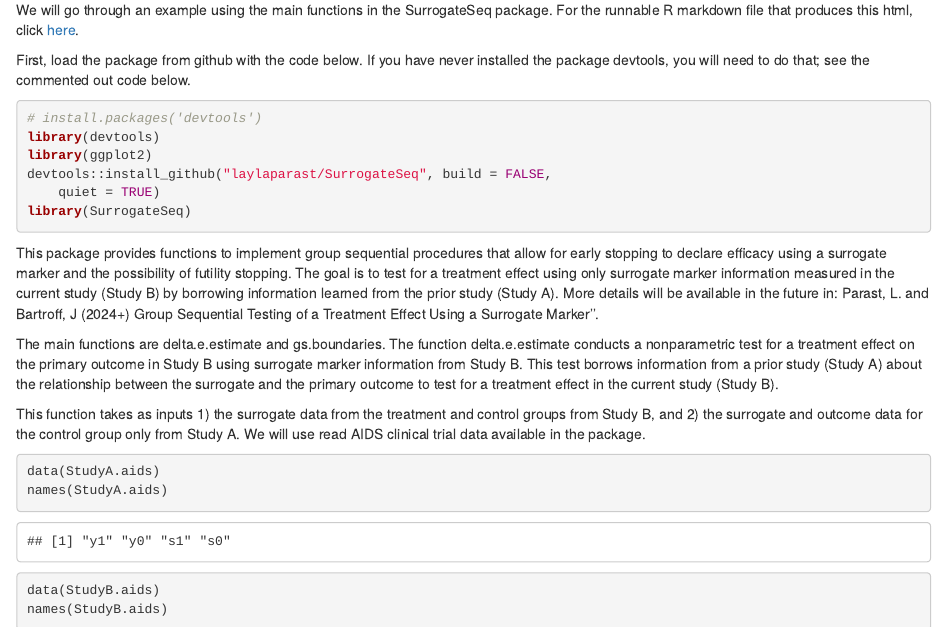
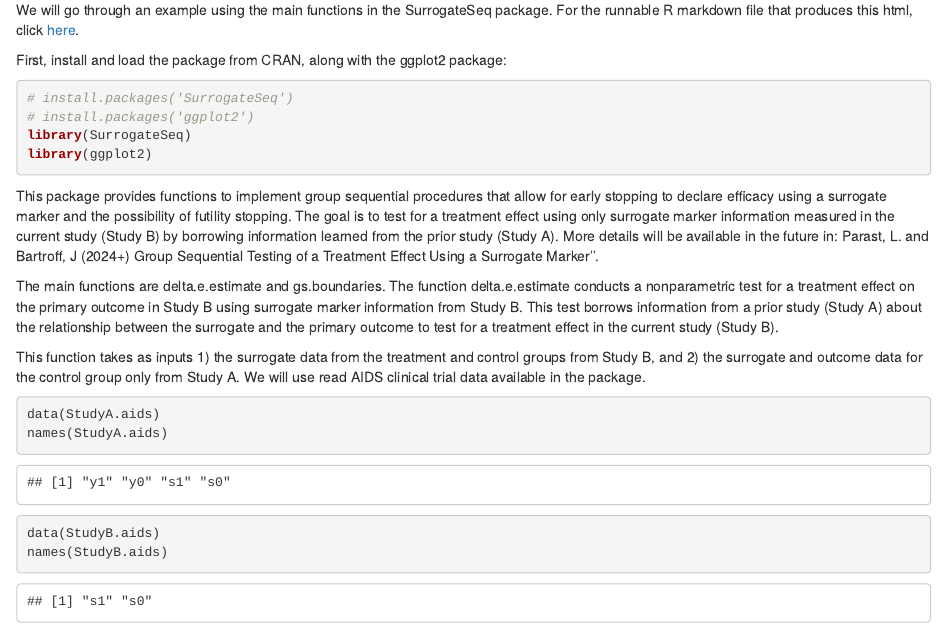
Before and after one commit to laylaparast/SurrogateSeq, an R Markdown document (SurrogateSeq_tutorial.Rmd): the page in a window 1100 px wide, from 100 px down, and a second part further down, joined at a grey line. The pictures show the output file SurrogateSeq_tutorial.html that the author committed with the source, opened offline.

Commit message:
Add files via upload

````diff
--- a/SurrogateSeq_tutorial.Rmd
+++ b/SurrogateSeq_tutorial.Rmd
@@ -10,15 +10,13 @@ knitr::opts_chunk$set(fig.width=7, warning=FALSE, tidy=TRUE, tidy.opts=list(widt
 ```
 We will go through an example using the main functions in the SurrogateSeq package. For the runnable R markdown file that produces this html, click [here](https://github.com/laylaparast/SurrogateSeq/blob/main/SurrogateSeq_tutorial.Rmd).
 
-First, load the package from github with the code below. If you have never installed the package devtools, you will need to do that; see the commented out code below.
+First, install and load the package from CRAN, along with the ggplot2 package:
 
 ```{r results = "hide", message=FALSE}
-#install.packages("devtools")
-library(devtools)
+#install.packages("SurrogateSeq")
+#install.packages("ggplot2")
+library(SurrogateSeq)
 library(ggplot2)
-devtools::install_github("laylaparast/SurrogateSeq", build = FALSE,  quiet = TRUE)
-library(SurrogateSeq)
-
 ```
 
 This package provides functions to implement group sequential procedures that allow for early stopping to declare efficacy using a surrogate marker and the possibility of futility stopping. The goal is to test for a treatment effect using only surrogate marker information measured in the current study (Study B) by borrowing information learned from the prior study (Study A). More details will be available in the future in: Parast, L. and Bartroff, J (2024+) Group Sequential Testing of a Treatment Effect Using a Surrogate Marker''.
````
Also changed, not shown: SurrogateSeq_tutorial.html.
